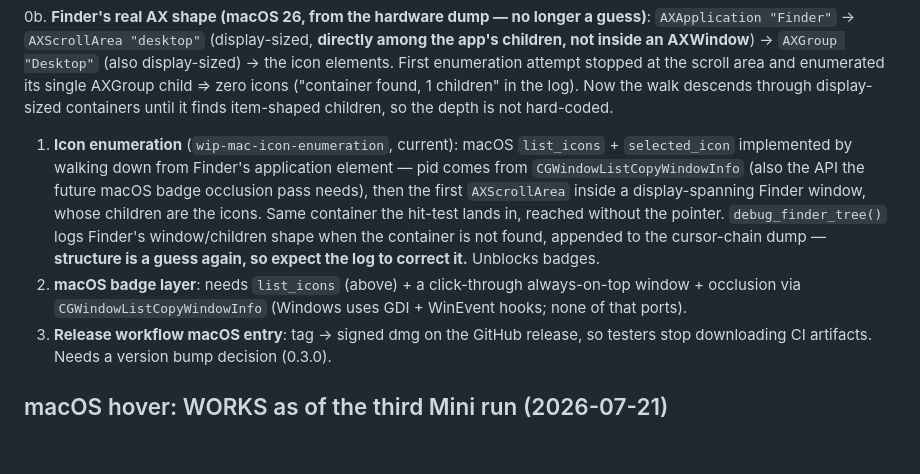
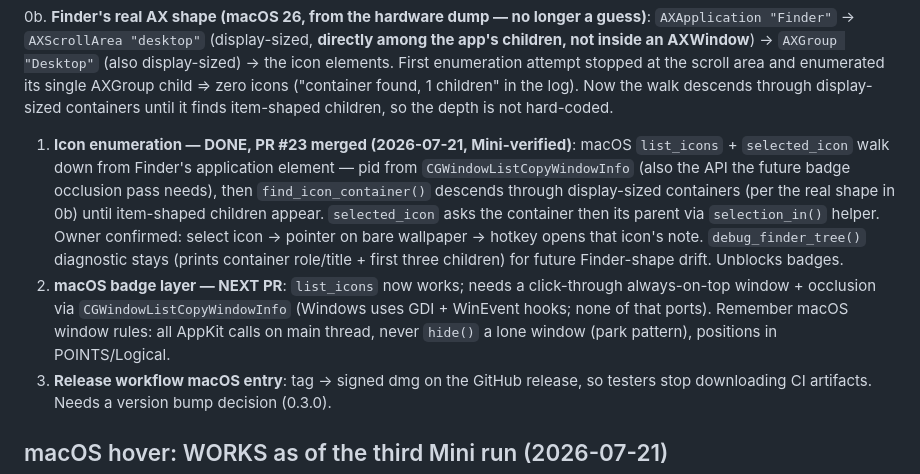
Before and after one commit to farabi-ashraf/tofu-nuggets, a Markdown page: MEMORY.md, the part around the change. GitHub-like rendering; blank space fills up the shorter version.

Commit message:
docs: record icon enumeration verified on hardware (PR #23)
Co-Authored-By: Claude Opus 4.8 <noreply@anthropic.com>

```diff
--- a/MEMORY.md
+++ b/MEMORY.md
@@ -139,17 +139,20 @@ Mini. Follow-ups from that run:
    found, 1 children" in the log). Now the walk descends through display-sized
    containers until it finds item-shaped children, so the depth is not hard-coded.
 
-1. **Icon enumeration** (`wip-mac-icon-enumeration`, current): macOS `list_icons` +
-   `selected_icon` implemented by walking down from Finder's application element —
-   pid comes from `CGWindowListCopyWindowInfo` (also the API the future macOS badge
-   occlusion pass needs), then the first `AXScrollArea` inside a display-spanning
-   Finder window, whose children are the icons. Same container the hit-test lands in,
-   reached without the pointer. `debug_finder_tree()` logs Finder's window/children
-   shape when the container is not found, appended to the cursor-chain dump —
-   **structure is a guess again, so expect the log to correct it.** Unblocks badges.
-2. **macOS badge layer**: needs `list_icons` (above) + a click-through always-on-top
-   window + occlusion via `CGWindowListCopyWindowInfo` (Windows uses GDI + WinEvent
-   hooks; none of that ports).
+1. **Icon enumeration — DONE, PR #23 merged (2026-07-21, Mini-verified)**: macOS
+   `list_icons` + `selected_icon` walk down from Finder's application element — pid
+   from `CGWindowListCopyWindowInfo` (also the API the future badge occlusion pass
+   needs), then `find_icon_container()` descends through display-sized containers
+   (per the real shape in 0b) until item-shaped children appear. `selected_icon`
+   asks the container then its parent via `selection_in()` helper. Owner confirmed:
+   select icon → pointer on bare wallpaper → hotkey opens that icon's note.
+   `debug_finder_tree()` diagnostic stays (prints container role/title + first
+   three children) for future Finder-shape drift. Unblocks badges.
+2. **macOS badge layer — NEXT PR**: `list_icons` now works; needs a click-through
+   always-on-top window + occlusion via `CGWindowListCopyWindowInfo` (Windows uses
+   GDI + WinEvent hooks; none of that ports). Remember macOS window rules: all
+   AppKit calls on main thread, never `hide()` a lone window (park pattern),
+   positions in POINTS/Logical.
 3. **Release workflow macOS entry**: tag → signed dmg on the GitHub release, so
    testers stop downloading CI artifacts. Needs a version bump decision (0.3.0).
 
```
